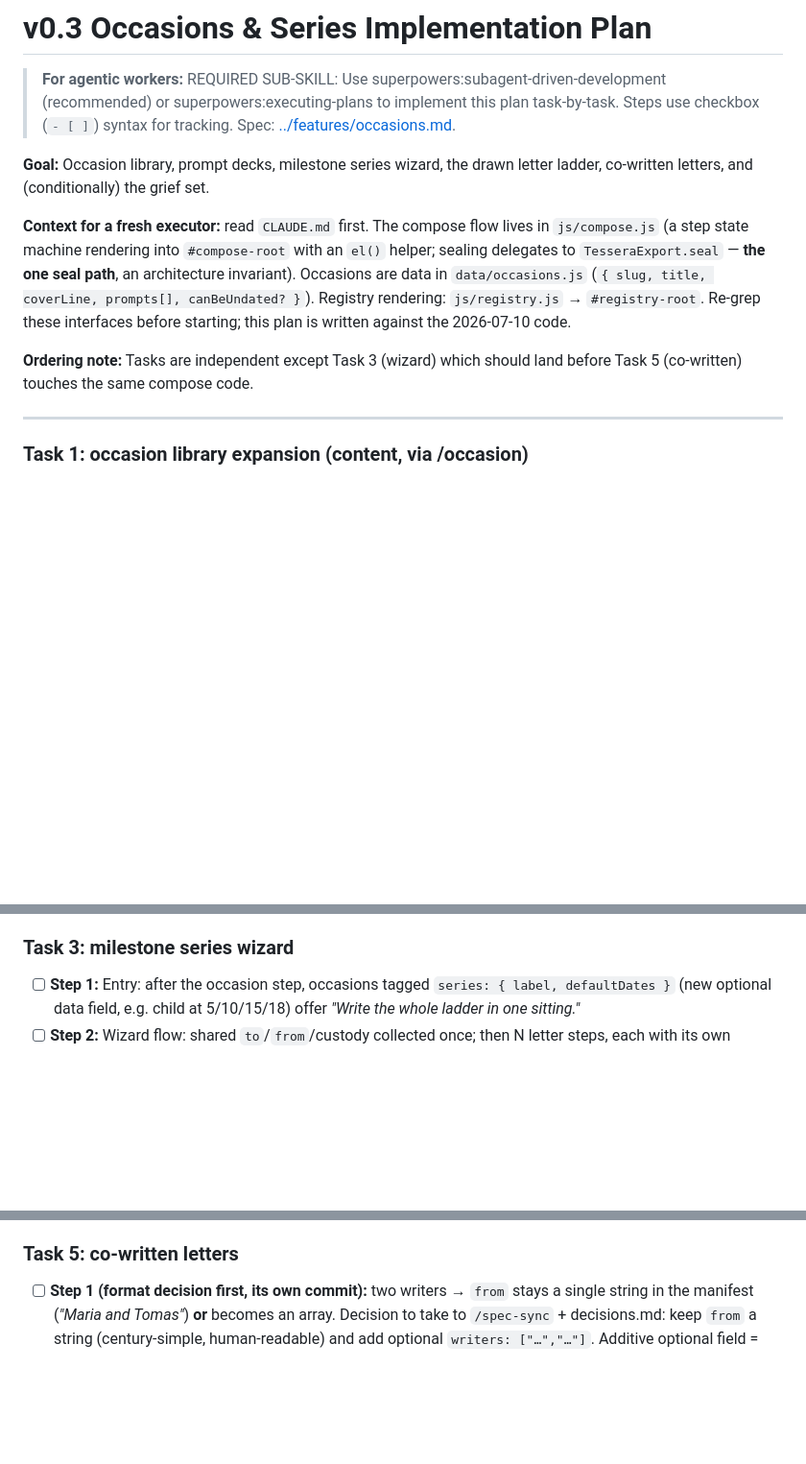
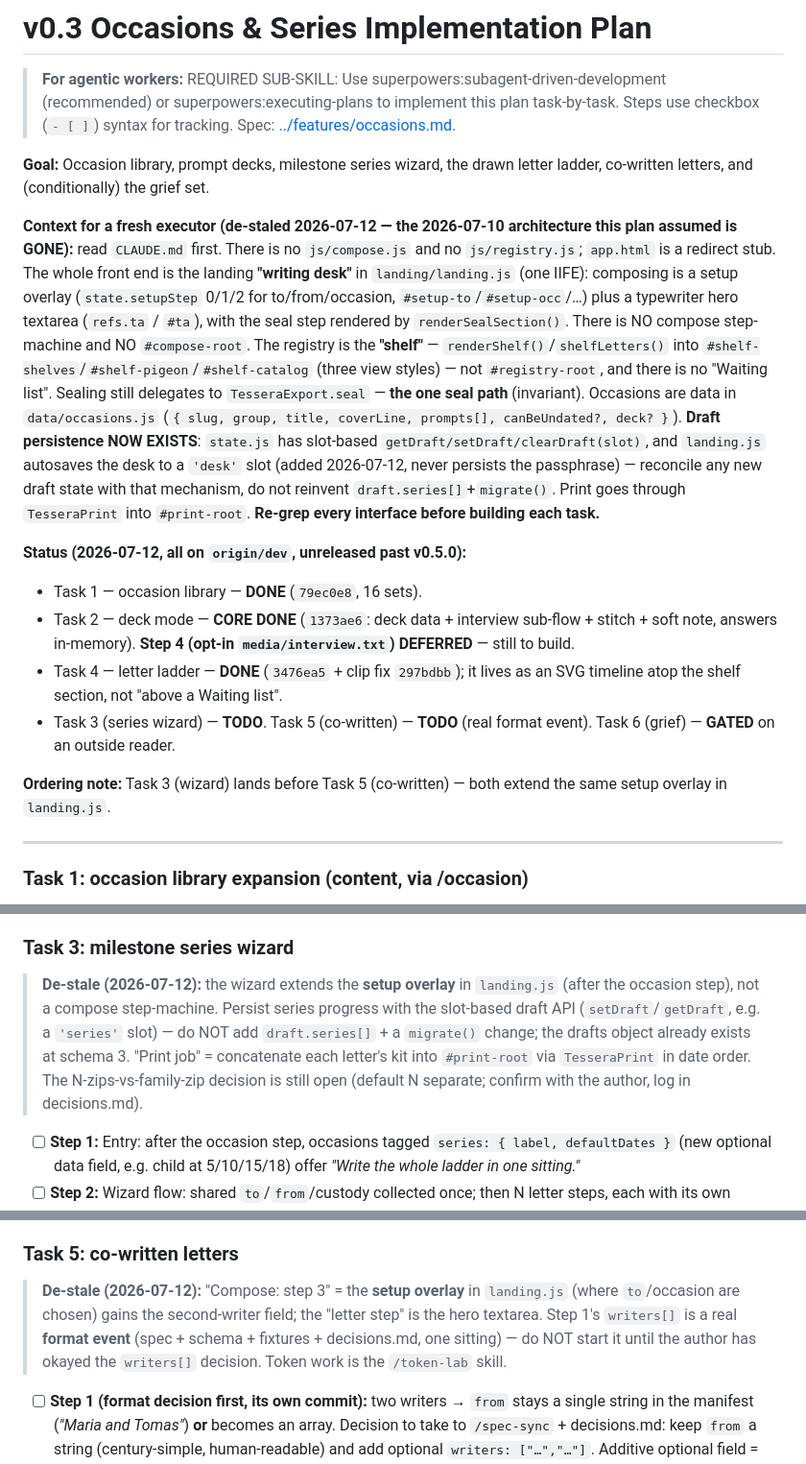
Before and after one commit to LacunaeDesigns/tessera, a Markdown page: docs/plans/v0.3-occasions-and-series.md, 3 parts joined by grey strips. Shown at 96% size. Rendered like a GitHub page; blank space fills up the shorter version.

Commit message:
docs(plan): de-stale v0.3 occasions-and-series against the live front end
The plan assumed the retired 2026-07-10 architecture (js/compose.js
step-machine, js/registry.js, #compose-root). Rewrote the context to the live
landing.js "writing desk" + "shelf", recorded task status (1/2-core/4 done on
dev; 3/5 todo; 6 gated), and added de-stale notes to Task 3 (extend the setup
overlay + use the slot-based draft API, not draft.series[]/migrate) and Task 5
(setup overlay second-writer field; writers[] is a gated format event).

Co-Authored-By: Claude Opus 4.8 <noreply@anthropic.com>

```diff
--- a/docs/plans/v0.3-occasions-and-series.md
+++ b/docs/plans/v0.3-occasions-and-series.md
@@ -4,9 +4,15 @@
 
 **Goal:** Occasion library, prompt decks, milestone series wizard, the drawn letter ladder, co-written letters, and (conditionally) the grief set.
 
-**Context for a fresh executor:** read `CLAUDE.md` first. The compose flow lives in `js/compose.js` (a step state machine rendering into `#compose-root` with an `el()` helper; sealing delegates to `TesseraExport.seal` — **the one seal path**, an architecture invariant). Occasions are data in `data/occasions.js` (`{ slug, title, coverLine, prompts[], canBeUndated? }`). Registry rendering: `js/registry.js` → `#registry-root`. Re-grep these interfaces before starting; this plan is written against the 2026-07-10 code.
+**Context for a fresh executor (de-staled 2026-07-12 — the 2026-07-10 architecture this plan assumed is GONE):** read `CLAUDE.md` first. There is no `js/compose.js` and no `js/registry.js`; `app.html` is a redirect stub. The whole front end is the landing **"writing desk"** in `landing/landing.js` (one IIFE): composing is a setup overlay (`state.setupStep` 0/1/2 for to/from/occasion, `#setup-to`/`#setup-occ`/…) plus a typewriter hero textarea (`refs.ta` / `#ta`), with the seal step rendered by `renderSealSection()`. There is NO compose step-machine and NO `#compose-root`. The registry is the **"shelf"** — `renderShelf()`/`shelfLetters()` into `#shelf-shelves`/`#shelf-pigeon`/`#shelf-catalog` (three view styles) — not `#registry-root`, and there is no "Waiting list". Sealing still delegates to `TesseraExport.seal` — **the one seal path** (invariant). Occasions are data in `data/occasions.js` (`{ slug, group, title, coverLine, prompts[], canBeUndated?, deck? }`). **Draft persistence NOW EXISTS**: `state.js` has slot-based `getDraft/setDraft/clearDraft(slot)`, and `landing.js` autosaves the desk to a `'desk'` slot (added 2026-07-12, never persists the passphrase) — reconcile any new draft state with that mechanism, do not reinvent `draft.series[]`+`migrate()`. Print goes through `TesseraPrint` into `#print-root`. **Re-grep every interface before building each task.**
 
-**Ordering note:** Tasks are independent except Task 3 (wizard) which should land before Task 5 (co-written) touches the same compose code.
+**Status (2026-07-12, all on `origin/dev`, unreleased past v0.5.0):**
+- Task 1 — occasion library — **DONE** (`79ec0e8`, 16 sets).
+- Task 2 — deck mode — **CORE DONE** (`1373ae6`: deck data + interview sub-flow + stitch + soft note, answers in-memory). **Step 4 (opt-in `media/interview.txt`) DEFERRED** — still to build.
+- Task 4 — letter ladder — **DONE** (`3476ea5` + clip fix `297bdbb`); it lives as an SVG timeline atop the shelf section, not "above a Waiting list".
+- Task 3 (series wizard) — **TODO**. Task 5 (co-written) — **TODO** (real format event). Task 6 (grief) — **GATED** on an outside reader.
+
+**Ordering note:** Task 3 (wizard) lands before Task 5 (co-written) — both extend the same setup overlay in `landing.js`.
 
 ---
 
@@ -26,6 +32,8 @@
 
 ### Task 3: milestone series wizard
 
+> **De-stale (2026-07-12):** the wizard extends the **setup overlay** in `landing.js` (after the occasion step), not a compose step-machine. Persist series progress with the slot-based draft API (`setDraft`/`getDraft`, e.g. a `'series'` slot) — do NOT add `draft.series[]` + a `migrate()` change; the drafts object already exists at schema 3. "Print job" = concatenate each letter's kit into `#print-root` via `TesseraPrint` in date order. The N-zips-vs-family-zip decision is still open (default N separate; confirm with the author, log in decisions.md).
+
 - [ ] **Step 1:** Entry: after the occasion step, occasions tagged `series: { label, defaultDates }` (new optional data field, e.g. child at 5/10/15/18) offer *"Write the whole ladder in one sitting."*
 - [ ] **Step 2:** Wizard flow: shared `to`/`from`/custody collected once; then N letter steps, each with its own `openOn` (prefilled from `defaultDates`, editable) and its own letter text; a running sidebar lists the ladder so far. State: `draft.series[]` under the same `tessera_v1` draft key (extend `state.migrate()`).
 - [ ] **Step 3:** Sealing a series = a loop over the existing single-letter seal (`TesseraExport.seal` per letter — the one-seal-path rule; no batch seal function). Produces N folders (N zip downloads or one combined download decision: default N separate zips, each letter stays a self-contained Tessera folder — a combined "family zip" is convenience only, decide with the author, log in decisions.md), N registry rows, and one print job: all kits concatenated into `#print-root` in date order.
@@ -40,6 +48,8 @@
 
 ### Task 5: co-written letters
 
+> **De-stale (2026-07-12):** "Compose: step 3" = the **setup overlay** in `landing.js` (where `to`/occasion are chosen) gains the second-writer field; the "letter step" is the hero textarea. Step 1's `writers[]` is a real **format event** (spec + schema + fixtures + decisions.md, one sitting) — do NOT start it until the author has okayed the `writers[]` decision. Token work is the `/token-lab` skill.
+
 - [ ] **Step 1 (format decision first, its own commit):** two writers → `from` stays a single string in the manifest (*"Maria and Tomas"*) **or** becomes an array. Decision to take to `/spec-sync` + decisions.md: keep `from` a string (century-simple, human-readable) and add optional `writers: ["…","…"]`. Additive optional field = format event protocol (spec + schema + fixtures + decisions, same sitting).
 - [ ] **Step 2:** Compose: step 3 gains *"We are writing this together"* → second `from` field; letter step offers alternating mode (labelled turns inserted as plain text) or merged mode (one voice).
 - [ ] **Step 3:** Token: `/token-lab` decides the spec's open question — three-way break vs. two identical travel halves — on rendered visual evidence, within the determinism contract (a new art variant is a fixture birth for the new path, never a diff of existing fixtures). The seed derivation must remain exactly the SPEC §4–5 rules.
```
